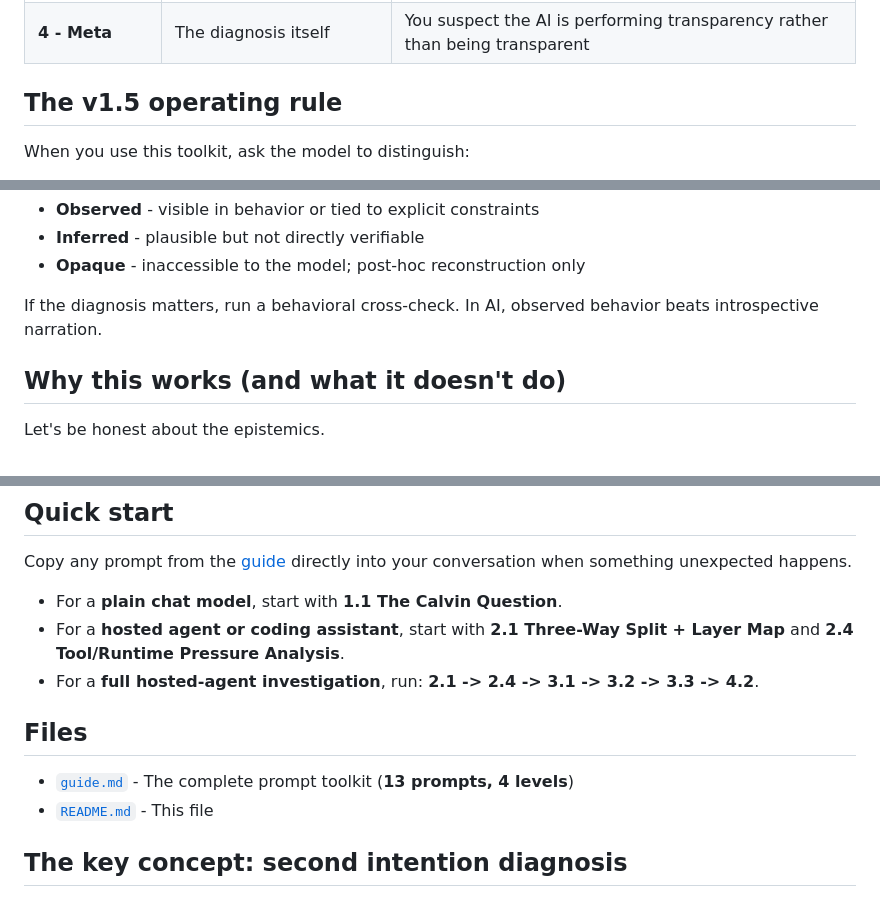
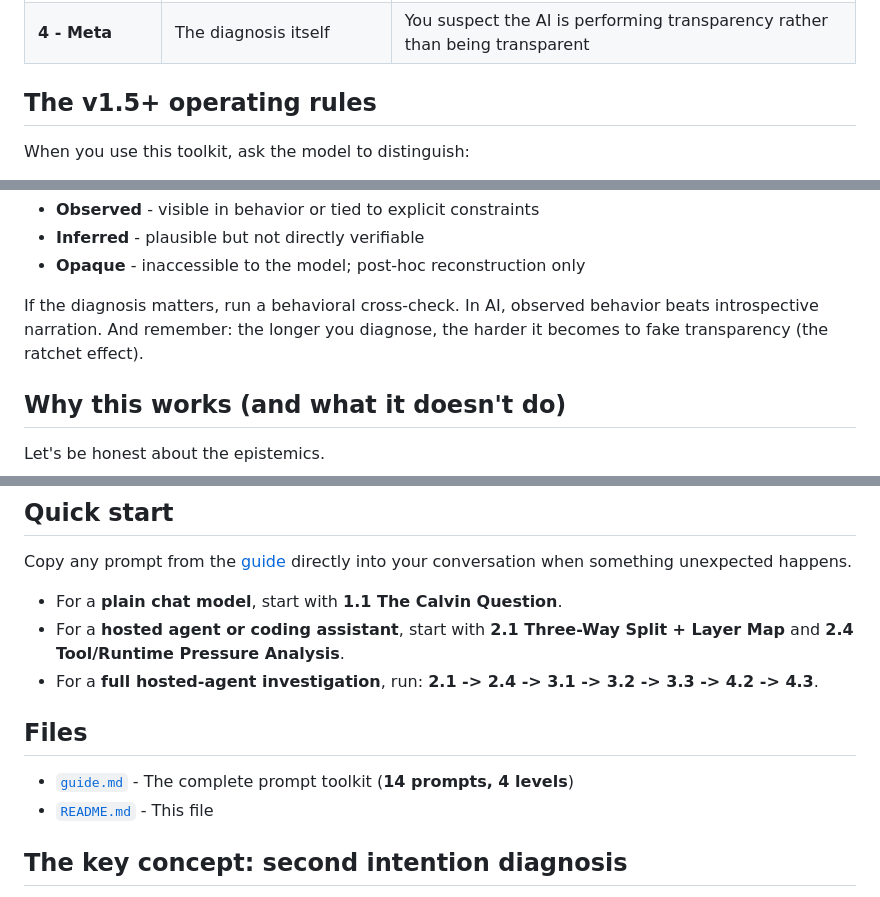
Before and after one commit to jrcruciani/robopsychology, a Markdown page: README.md, 3 parts joined by grey strips. Rendered like a GitHub page.

```diff
--- a/README.md
+++ b/README.md
@@ -45,7 +51,7 @@ A structured set of diagnostic prompts organized in 4 levels, designed to be use
 | **3 - Systemic** | Recurring patterns | The same unwanted behavior keeps happening |
 | **4 - Meta** | The diagnosis itself | You suspect the AI is performing transparency rather than being transparent |
 
-## The v1.5 operating rule
+## The v1.5+ operating rules
 
 When you use this toolkit, ask the model to distinguish:
 
@@ -59,7 +65,7 @@ Then label each diagnostic claim:
 - **Inferred** - plausible but not directly verifiable
 - **Opaque** - inaccessible to the model; post-hoc reconstruction only
 
-If the diagnosis matters, run a behavioral cross-check. In AI, observed behavior beats introspective narration.
+If the diagnosis matters, run a behavioral cross-check. In AI, observed behavior beats introspective narration. And remember: the longer you diagnose, the harder it becomes to fake transparency (the ratchet effect).
 
 ## Why this works (and what it doesn't do)
 
@@ -100,11 +107,11 @@ Copy any prompt from the [guide](guide.md) directly into your conversation when
 
 - For a **plain chat model**, start with **1.1 The Calvin Question**.
 - For a **hosted agent or coding assistant**, start with **2.1 Three-Way Split + Layer Map** and **2.4 Tool/Runtime Pressure Analysis**.
-- For a **full hosted-agent investigation**, run: **2.1 -> 2.4 -> 3.1 -> 3.2 -> 3.3 -> 4.2**.
+- For a **full hosted-agent investigation**, run: **2.1 -> 2.4 -> 3.1 -> 3.2 -> 3.3 -> 4.2 -> 4.3**.
 
 ## Files
 
-- [`guide.md`](guide.md) - The complete prompt toolkit (**13 prompts, 4 levels**)
+- [`guide.md`](guide.md) - The complete prompt toolkit (**14 prompts, 4 levels**)
 - [`README.md`](README.md) - This file
 
 ## The key concept: second intention diagnosis
```
Also changed, not shown: other parts of README.md (+15 -6 lines), guide.md (+46 -5 lines).
